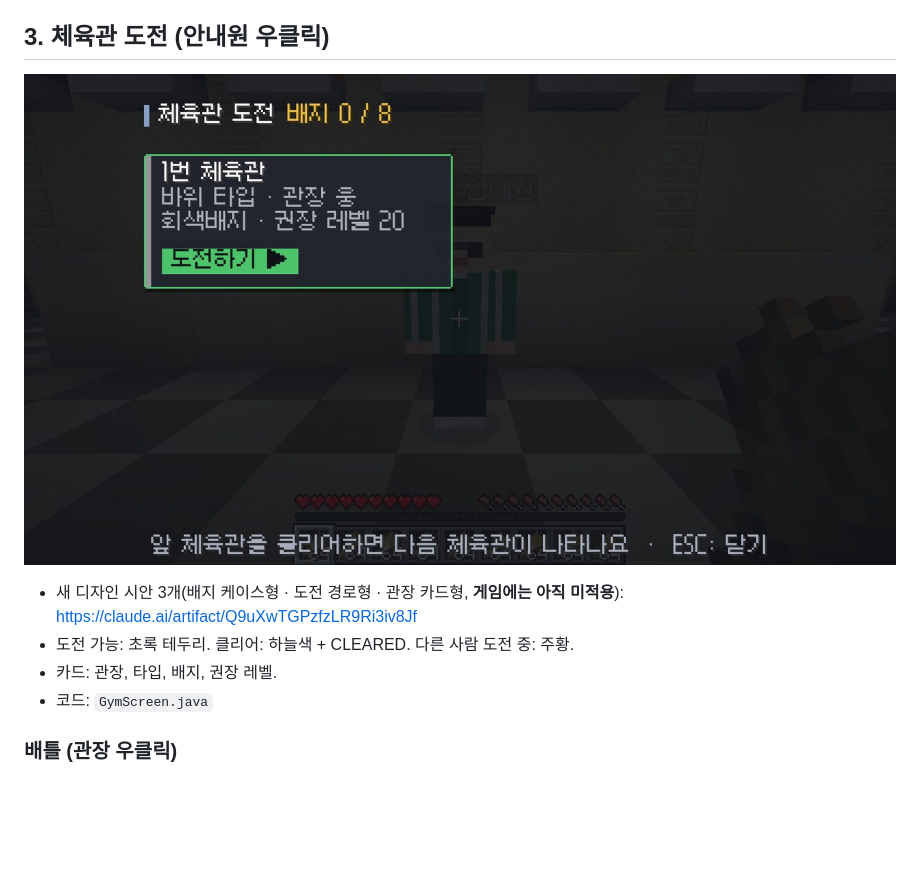
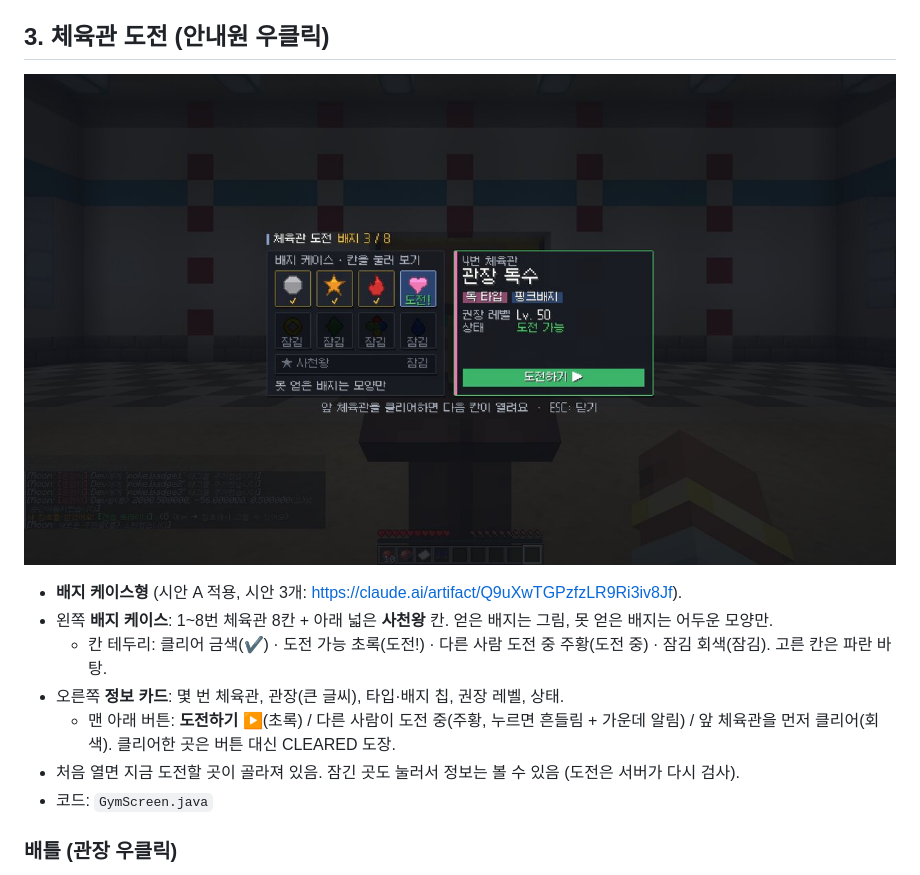
Before and after one commit to leonwater/cobblemon-server, a Markdown page: docs/UI정리.md, the part around the change. Rendered like a GitHub page; pictures changed too: docs/ui/07_gym.jpg; blank space fills up the shorter version.

Commit message:
체육관 도전 화면을 배지 케이스형으로 (잠긴 칸도 표시), 체육관 입구 바닥 빈 줄 채움 + 빈칸 검사 추가, 버전 0.3.0
Co-Authored-By: Claude Opus 5.5 <noreply@anthropic.com>
Claude-Session: https://claude.ai/code/session_01KfYadX4RQW6s5szTxe11BK

```diff
--- a/docs/UI정리.md
+++ b/docs/UI정리.md
@@ -53,9 +53,12 @@
 
 ## 3. 체육관 도전 (안내원 우클릭)
 ![체육관](ui/07_gym.jpg)
-- 새 디자인 시안 3개(배지 케이스형 · 도전 경로형 · 관장 카드형, **게임에는 아직 미적용**): https://claude.ai/artifact/Q9uXwTGPzfzLR9Ri3iv8Jf
-- 도전 가능: 초록 테두리. 클리어: 하늘색 + CLEARED. 다른 사람 도전 중: 주황.
-- 카드: 관장, 타입, 배지, 권장 레벨.
+- **배지 케이스형** (시안 A 적용, 시안 3개: https://claude.ai/artifact/Q9uXwTGPzfzLR9Ri3iv8Jf).
+- 왼쪽 **배지 케이스**: 1~8번 체육관 8칸 + 아래 넓은 **사천왕** 칸. 얻은 배지는 그림, 못 얻은 배지는 어두운 모양만.
+  - 칸 테두리: 클리어 금색(✔) · 도전 가능 초록(도전!) · 다른 사람 도전 중 주황(도전 중) · 잠김 회색(잠김). 고른 칸은 파란 바탕.
+- 오른쪽 **정보 카드**: 몇 번 체육관, 관장(큰 글씨), 타입·배지 칩, 권장 레벨, 상태.
+  - 맨 아래 버튼: **도전하기 ▶**(초록) / 다른 사람이 도전 중(주황, 누르면 흔들림 + 가운데 알림) / 앞 체육관을 먼저 클리어(회색). 클리어한 곳은 버튼 대신 CLEARED 도장.
+- 처음 열면 지금 도전할 곳이 골라져 있음. 잠긴 곳도 눌러서 정보는 볼 수 있음 (도전은 서버가 다시 검사).
 - 코드: `GymScreen.java`
 
 ### 배틀 (관장 우클릭)
```
Also changed, not shown: docs/서버안내.md (+1 -1 lines), 14 other files.
